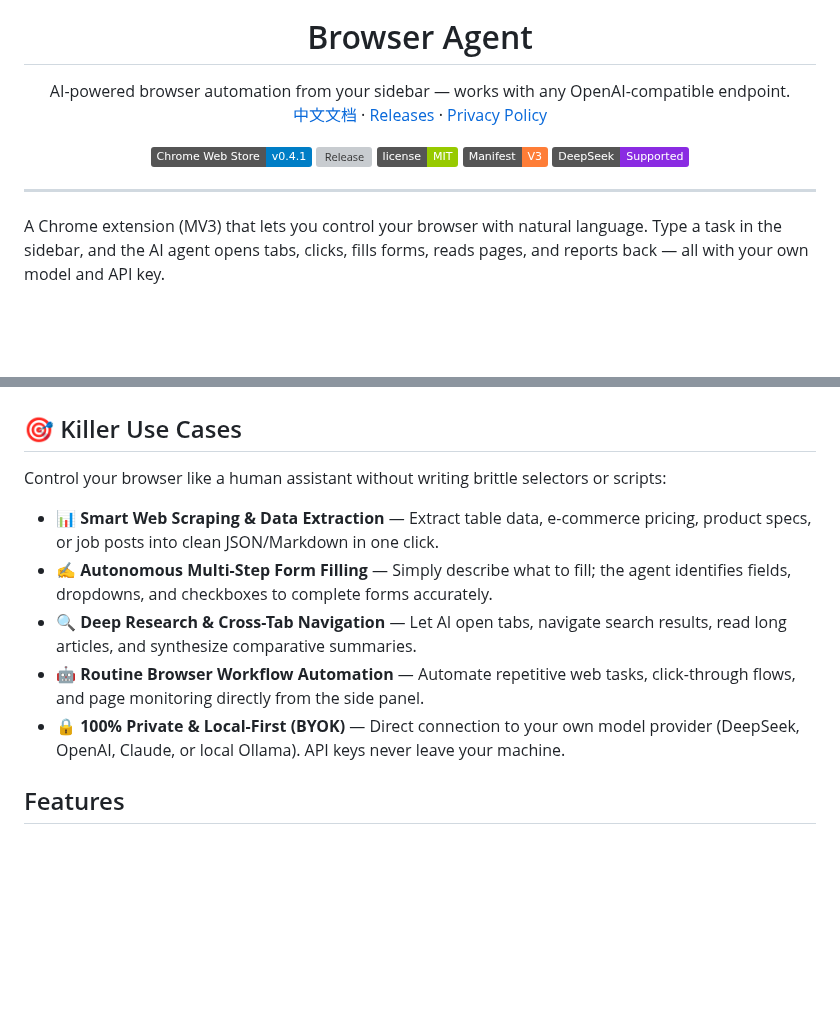
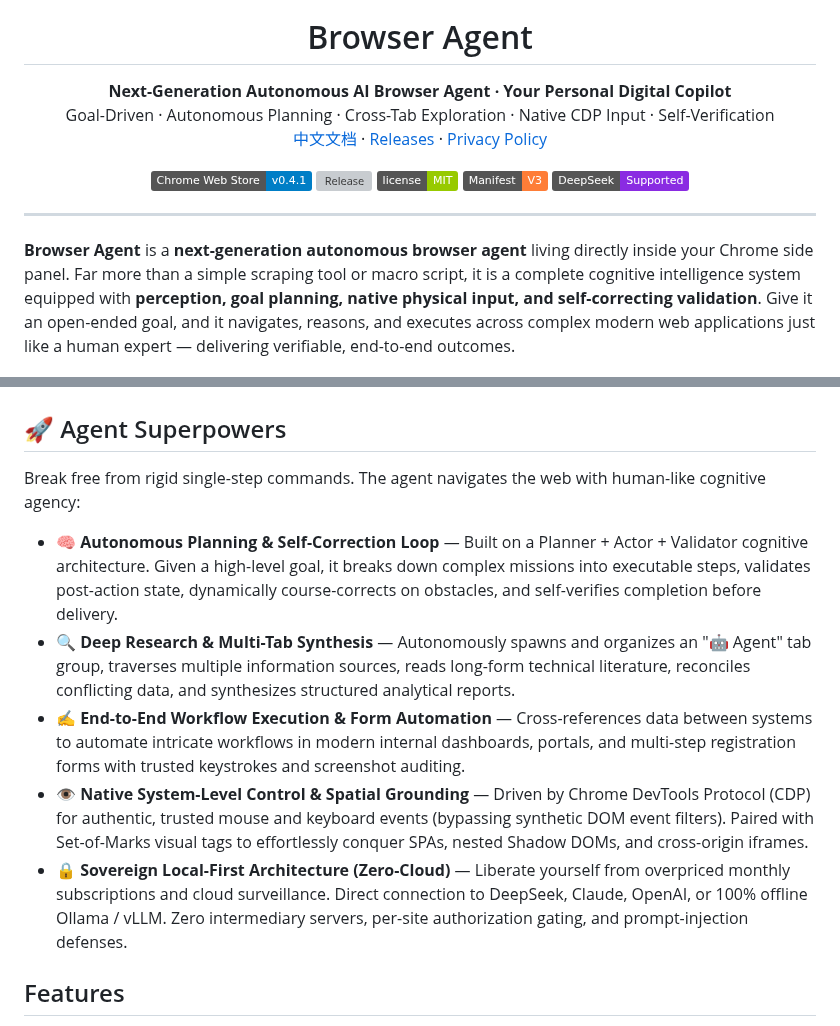
Before and after one commit to lusipad/browser-agent, a Markdown page: README.md, 2 parts joined by grey strips. Drawn GitHub-style; badges without logos; blank space fills up the shorter version; grey boxes are pictures that could not be loaded.

```diff
--- a/README.md
+++ b/README.md
@@ -5,7 +5,9 @@
 <h1 align="center">Browser Agent</h1>
 
 <p align="center">
-  AI-powered browser automation from your sidebar — works with any OpenAI-compatible endpoint.
+  <strong>Next-Generation Autonomous AI Browser Agent · Your Personal Digital Copilot</strong>
+  <br>
+  Goal-Driven · Autonomous Planning · Cross-Tab Exploration · Native CDP Input · Self-Verification
   <br>
   <a href="README.zh-CN.md">中文文档</a> · <a href="https://github.com/lusipad/browser-agent/releases">Releases</a> · <a href="PRIVACY.md">Privacy Policy</a>
 </p>
@@ -20,7 +22,7 @@
 
 ---
 
-A Chrome extension (MV3) that lets you control your browser with natural language. Type a task in the sidebar, and the AI agent opens tabs, clicks, fills forms, reads pages, and reports back — all with your own model and API key.
+**Browser Agent** is a **next-generation autonomous browser agent** living directly inside your Chrome side panel. Far more than a simple scraping tool or macro script, it is a complete cognitive intelligence system equipped with **perception, goal planning, native physical input, and self-correcting validation**. Give it an open-ended goal, and it navigates, reasons, and executes across complex modern web applications just like a human expert — delivering verifiable, end-to-end outcomes.
 
 <p align="center">
   <img src="docs/screenshots/demo.gif" width="700" alt="Browser Agent Live Demo">
@@ -31,15 +33,15 @@ A Chrome extension (MV3) that lets you control your browser with natural languag
   <img src="docs/screenshots/form-filling.png" width="480" alt="Form filling scenario">
 </p>
 
-## 🎯 Killer Use Cases
+## 🚀 Agent Superpowers
 
-Control your browser like a human assistant without writing brittle selectors or scripts:
+Break free from rigid single-step commands. The agent navigates the web with human-like cognitive agency:
 
-- 📊 **Smart Web Scraping & Data Extraction** — Extract table data, e-commerce pricing, product specs, or job posts into clean JSON/Markdown in one click.
-- ✍️ **Autonomous Multi-Step Form Filling** — Simply describe what to fill; the agent identifies fields, dropdowns, and checkboxes to complete forms accurately.
-- 🔍 **Deep Research & Cross-Tab Navigation** — Let AI open tabs, navigate search results, read long articles, and synthesize comparative summaries.
-- 🤖 **Routine Browser Workflow Automation** — Automate repetitive web tasks, click-through flows, and page monitoring directly from the side panel.
-- 🔒 **100% Private & Local-First (BYOK)** — Direct connection to your own model provider (DeepSeek, OpenAI, Claude, or local Ollama). API keys never leave your machine.
+- 🧠 **Autonomous Planning & Self-Correction Loop** — Built on a Planner + Actor + Validator cognitive architecture. Given a high-level goal, it breaks down complex missions into executable steps, validates post-action state, dynamically course-corrects on obstacles, and self-verifies completion before delivery.
+- 🔍 **Deep Research & Multi-Tab Synthesis** — Autonomously spawns and organizes an "🤖 Agent" tab group, traverses multiple information sources, reads long-form technical literature, reconciles conflicting data, and synthesizes structured analytical reports.
+- ✍️ **End-to-End Workflow Execution & Form Automation** — Cross-references data between systems to automate intricate workflows in modern internal dashboards, portals, and multi-step registration forms with trusted keystrokes and screenshot auditing.
+- 👁️ **Native System-Level Control & Spatial Grounding** — Driven by Chrome DevTools Protocol (CDP) for authentic, trusted mouse and keyboard events (bypassing synthetic DOM event filters). Paired with Set-of-Marks visual tags to effortlessly conquer SPAs, nested Shadow DOMs, and cross-origin iframes.
+- 🔒 **Sovereign Local-First Architecture (Zero-Cloud)** — Liberate yourself from overpriced monthly subscriptions and cloud surveillance. Direct connection to DeepSeek, Claude, OpenAI, or 100% offline Ollama / vLLM. Zero intermediary servers, per-site authorization gating, and prompt-injection defenses.
 
 ## Features
 
```
Also changed, not shown: README.zh-CN.md (+11 -9 lines), docs/screenshots/promo-tile-440x280.png, 3 other files.
